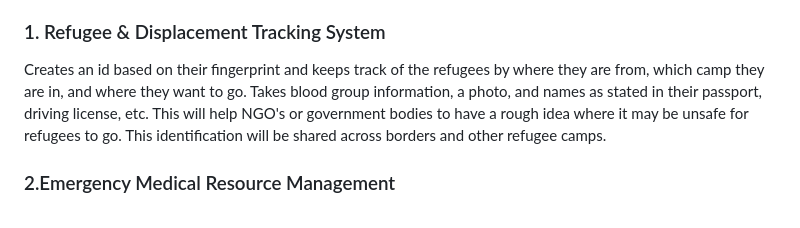
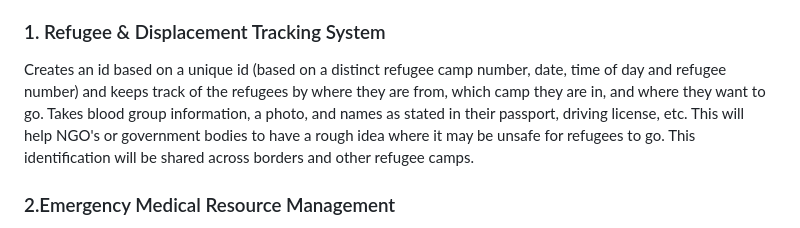
Before and after one commit to Horuseus/CSE-370-PROJECT, a Markdown page: README.md, the part around the change. GitHub-like rendering.

```diff
--- a/README.md
+++ b/README.md
@@ -10,7 +10,7 @@ CSE 370 PROJECT FOR GROUP 6
 As war rages on, families need to leave their homes to keep themselves safe. But more than often they fail to find shelter or find where they have everything except what they actually need. So they keep moving but in search of what they actually need. This project can resolve this problem.
 
 ###  1. Refugee & Displacement Tracking System
- Creates an id based on their fingerprint and keeps track of the refugees by where they are from, which camp they are in, and where they want to go. Takes blood group information, a photo, and names as stated in their passport, driving license, etc. This will help NGO's or government bodies to have a rough idea where it may be unsafe for refugees to go. This identification will be shared across borders and other refugee camps.
+ Creates an id based on a unique id (based on a distinct refugee camp number, date, time of day and refugee number) and keeps track of the refugees by where they are from, which camp they are in, and where they want to go. Takes blood group information, a photo, and names as stated in their passport, driving license, etc. This will help NGO's or government bodies to have a rough idea where it may be unsafe for refugees to go. This identification will be shared across borders and other refugee camps.
 ###  2.Emergency Medical Resource Management
  Each refugee camp can track its own supplies of medical equipment. If they have a shortage, they can search other refugee camps to acquire emergency supplies. also they could notify others if they have a medical item in surplus.
 ###  3.Civilian Evacuation Transportation
```
